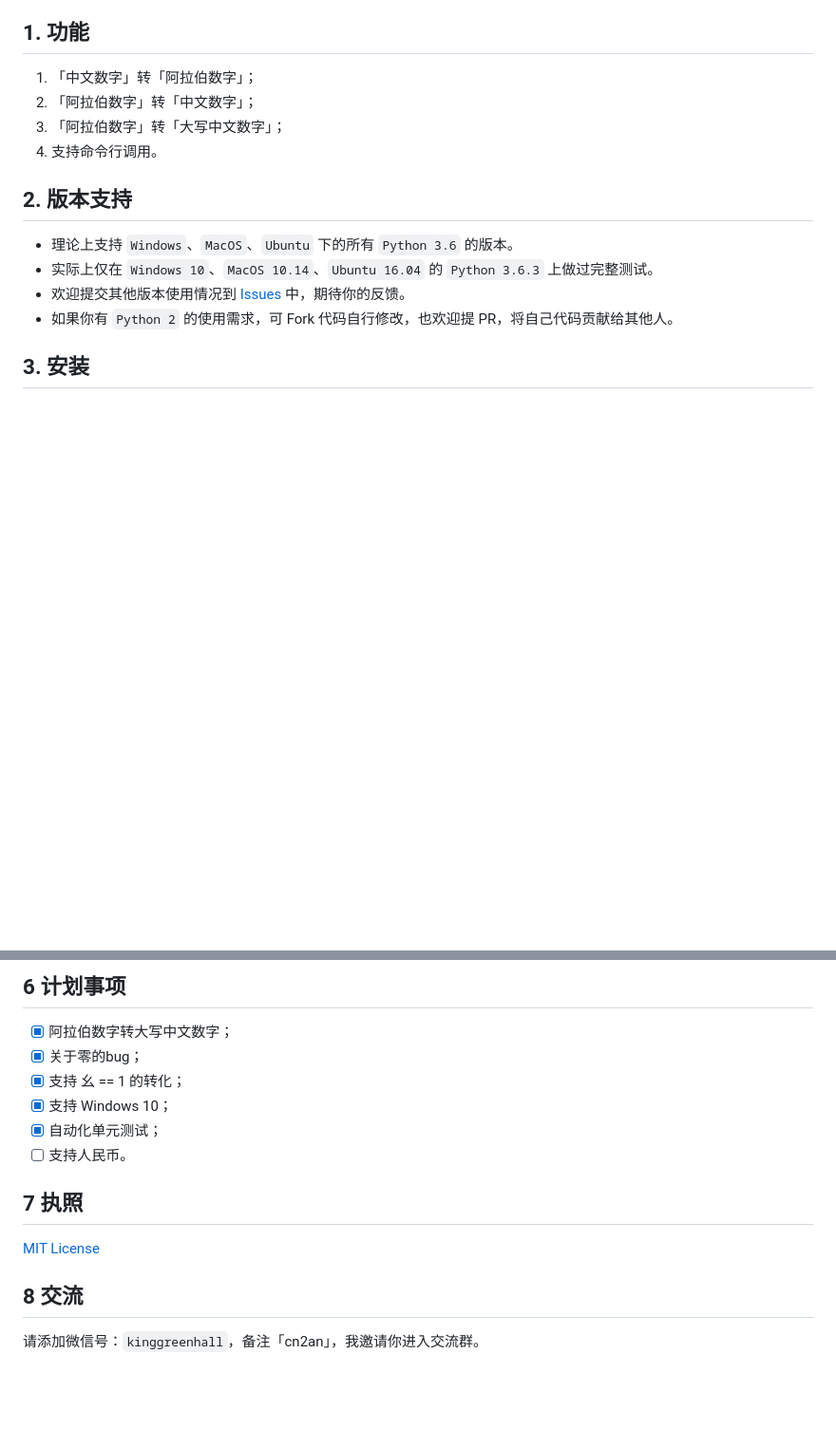
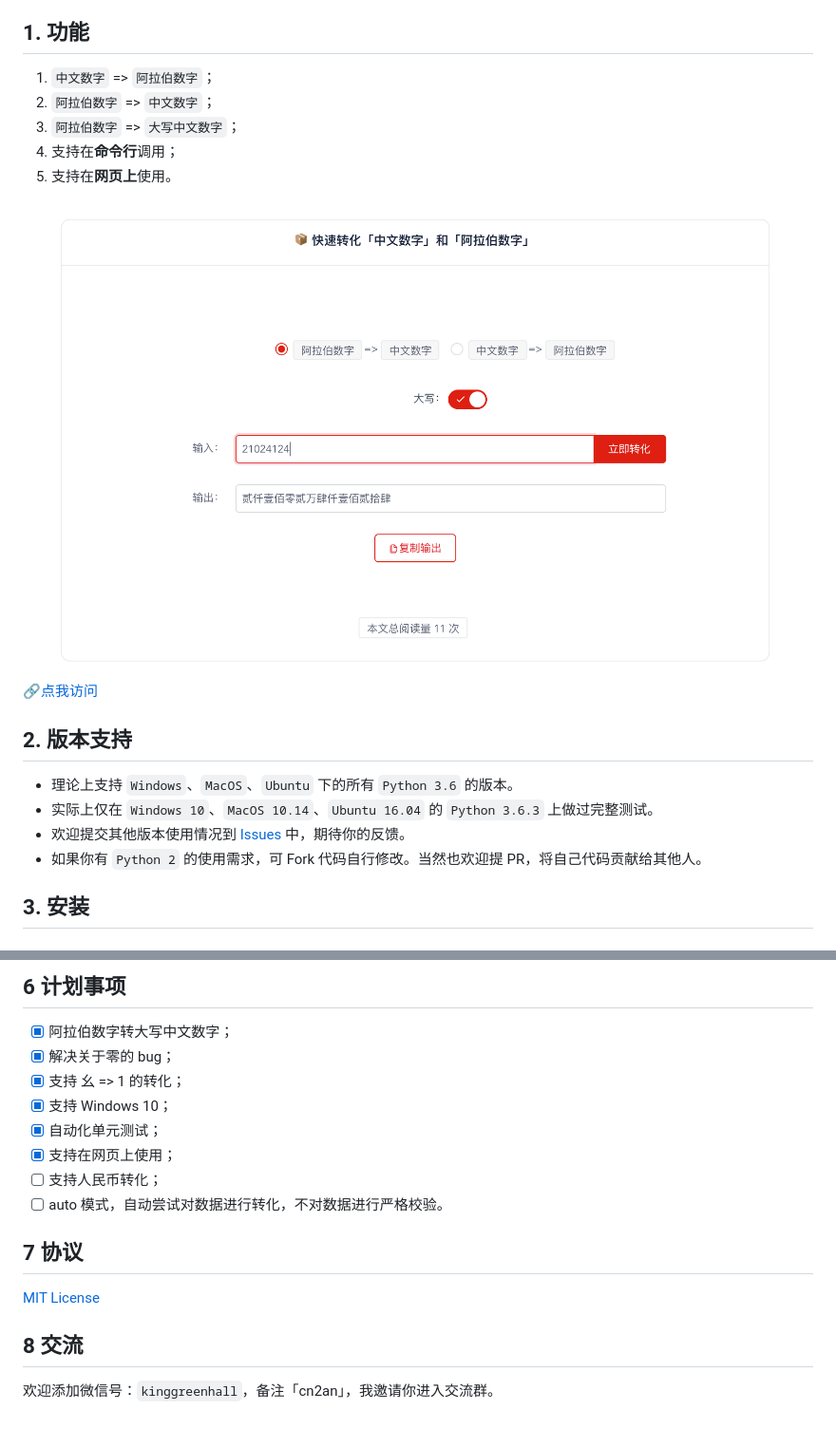
Before and after one commit to Ailln/cn2an, a Markdown page: README.md, 2 parts joined by grey strips. Shown: that part at 95% size. GitHub-like rendering; pictures changed too: src/cn2an-site.png (added); blank space fills up the shorter version.

Commit message:
add cn2an website.

```diff
--- a/README.md
+++ b/README.md
@@ -14,17 +14,21 @@
 
 ## 1. 功能
 
-1. 「中文数字」转「阿拉伯数字」；
-2. 「阿拉伯数字」转「中文数字」；
-3. 「阿拉伯数字」转「大写中文数字」；
-4. 支持命令行调用。
+1. `中文数字` => `阿拉伯数字`；
+2. `阿拉伯数字` => `中文数字`；
+3. `阿拉伯数字` => `大写中文数字`；
+4. 支持在**命令行**调用；
+5. 支持在**网页上**使用。
+
+![](./src/cn2an-site.png)
+[🔗点我访问](https://www.dovolopor.com/cn2an)
 
 ## 2. 版本支持
 
 - 理论上支持 `Windows`、`MacOS`、`Ubuntu` 下的所有 `Python 3.6` 的版本。
 - 实际上仅在 `Windows 10`、`MacOS 10.14`、`Ubuntu 16.04` 的 `Python 3.6.3` 上做过完整测试。
 - 欢迎提交其他版本使用情况到 [Issues](https://github.com/HaveTwoBrush/cn2an/issues) 中，期待你的反馈。
-- 如果你有 `Python 2` 的使用需求，可 Fork 代码自行修改，也欢迎提 PR，将自己代码贡献给其他人。
+- 如果你有 `Python 2` 的使用需求，可 Fork 代码自行修改。当然也欢迎提 PR，将自己代码贡献给其他人。
 
 ## 3. 安装
 
@@ -134,16 +138,18 @@ an2cn 0.414 cap
 ## 6 计划事项
 
 - [x] 阿拉伯数字转大写中文数字；
-- [x] 关于零的bug；
-- [x] 支持 幺 == 1 的转化；
+- [x] 解决关于零的 bug；
+- [x] 支持 幺 => 1 的转化；
 - [x] 支持 Windows 10；
 - [x] 自动化单元测试；
-- [ ] 支持人民币。
+- [x] 支持在网页上使用；
+- [ ] 支持人民币转化；
+- [ ] auto 模式，自动尝试对数据进行转化，不对数据进行严格校验。
 
-## 7 执照
+## 7 协议
 
 [MIT License](https://github.com/HaveTwoBrush/cn2an/blob/master/LICENSE)
 
 ## 8 交流
 
-请添加微信号：`kinggreenhall`，备注「cn2an」，我邀请你进入交流群。
+欢迎添加微信号：`kinggreenhall`，备注「cn2an」，我邀请你进入交流群。
```
Also changed, not shown: other parts of README.md (+3 -3 lines).
